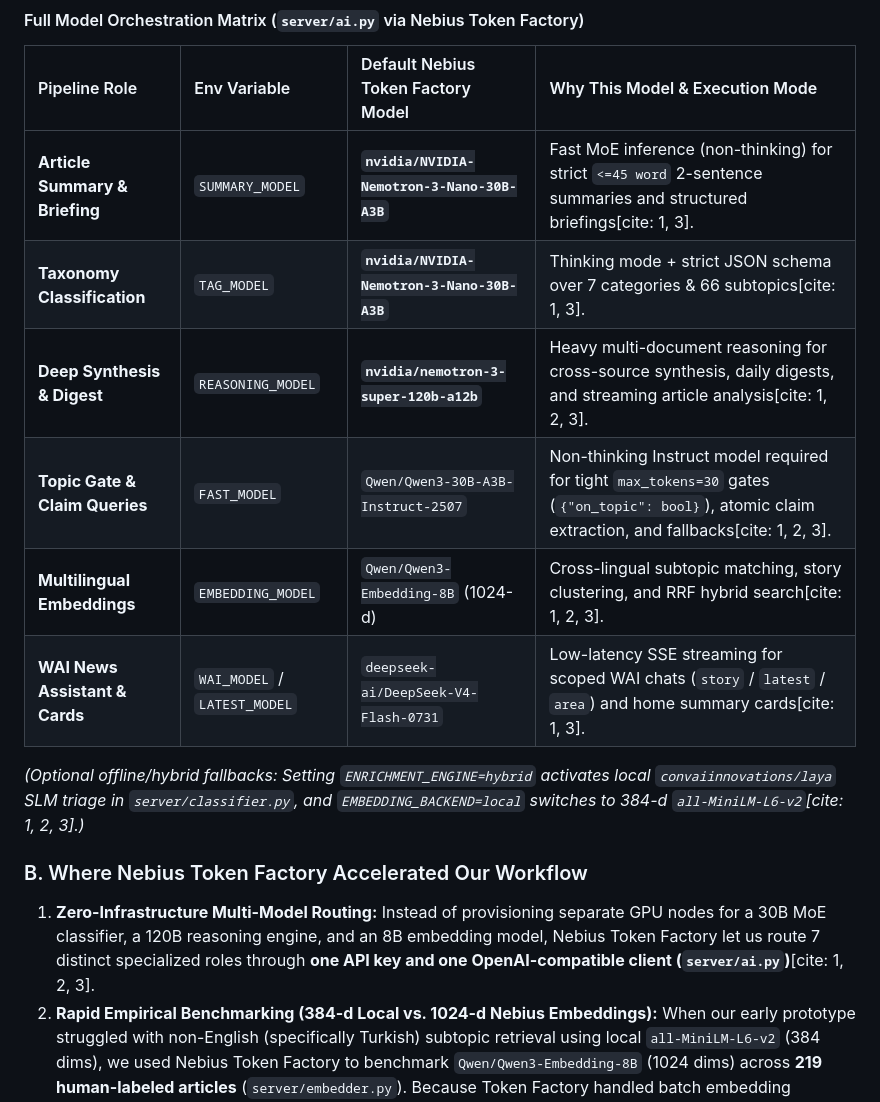
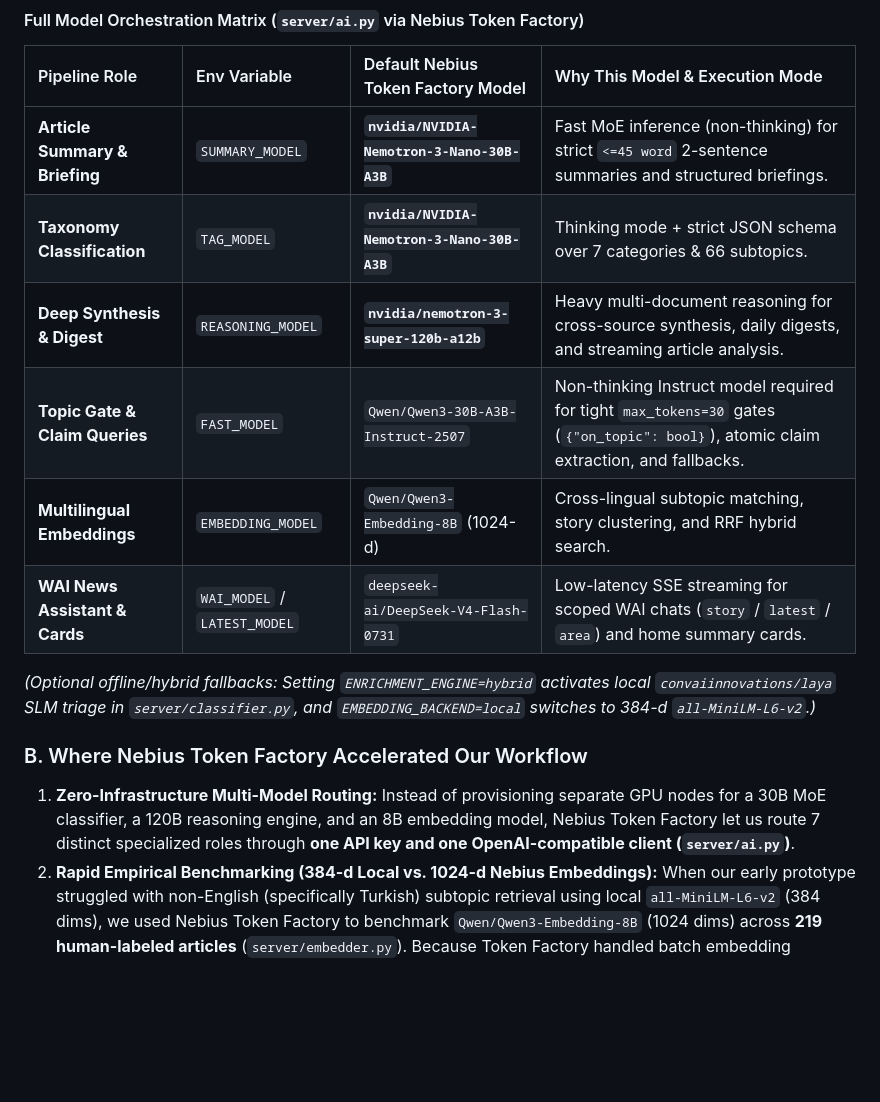
Before and after one commit to WeOwnVision/WeOwnFeed, a Markdown page: README.md, the part around one of its changes. GitHub-like rendering; blank space fills up the shorter version.

```diff
--- a/README.md
+++ b/README.md
@@ -53,17 +53,17 @@ All inference runs through a single unified OpenAI-compatible client (`server/ai
 
 | Pipeline Role | Env Variable | Default Nebius Token Factory Model | Why This Model & Execution Mode |
 | :--- | :--- | :--- | :--- |
-| **Article Summary & Briefing** | `SUMMARY_MODEL` | **`nvidia/NVIDIA-Nemotron-3-Nano-30B-A3B`** | Fast MoE inference (non-thinking) for strict `<=45 word` 2-sentence summaries and structured briefings[cite: 1, 3]. |
-| **Taxonomy Classification** | `TAG_MODEL` | **`nvidia/NVIDIA-Nemotron-3-Nano-30B-A3B`** | Thinking mode + strict JSON schema over 7 categories & 66 subtopics[cite: 1, 3]. |
-| **Deep Synthesis & Digest** | `REASONING_MODEL` | **`nvidia/nemotron-3-super-120b-a12b`** | Heavy multi-document reasoning for cross-source synthesis, daily digests, and streaming article analysis[cite: 1, 2, 3]. |
-| **Topic Gate & Claim Queries** | `FAST_MODEL` | `Qwen/Qwen3-30B-A3B-Instruct-2507` | Non-thinking Instruct model required for tight `max_tokens=30` gates (`{"on_topic": bool}`), atomic claim extraction, and fallbacks[cite: 1, 2, 3]. |
-| **Multilingual Embeddings** | `EMBEDDING_MODEL` | `Qwen/Qwen3-Embedding-8B` (1024-d) | Cross-lingual subtopic matching, story clustering, and RRF hybrid search[cite: 1, 2, 3]. |
-| **WAI News Assistant & Cards** | `WAI_MODEL` / `LATEST_MODEL` | `deepseek-ai/DeepSeek-V4-Flash-0731` | Low-latency SSE streaming for scoped WAI chats (`story` / `latest` / `area`) and home summary cards[cite: 1, 3]. |
+| **Article Summary & Briefing** | `SUMMARY_MODEL` | **`nvidia/NVIDIA-Nemotron-3-Nano-30B-A3B`** | Fast MoE inference (non-thinking) for strict `<=45 word` 2-sentence summaries and structured briefings. |
+| **Taxonomy Classification** | `TAG_MODEL` | **`nvidia/NVIDIA-Nemotron-3-Nano-30B-A3B`** | Thinking mode + strict JSON schema over 7 categories & 66 subtopics. |
+| **Deep Synthesis & Digest** | `REASONING_MODEL` | **`nvidia/nemotron-3-super-120b-a12b`** | Heavy multi-document reasoning for cross-source synthesis, daily digests, and streaming article analysis. |
+| **Topic Gate & Claim Queries** | `FAST_MODEL` | `Qwen/Qwen3-30B-A3B-Instruct-2507` | Non-thinking Instruct model required for tight `max_tokens=30` gates (`{"on_topic": bool}`), atomic claim extraction, and fallbacks. |
+| **Multilingual Embeddings** | `EMBEDDING_MODEL` | `Qwen/Qwen3-Embedding-8B` (1024-d) | Cross-lingual subtopic matching, story clustering, and RRF hybrid search. |
+| **WAI News Assistant & Cards** | `WAI_MODEL` / `LATEST_MODEL` | `deepseek-ai/DeepSeek-V4-Flash-0731` | Low-latency SSE streaming for scoped WAI chats (`story` / `latest` / `area`) and home summary cards. |
 
-*(Optional offline/hybrid fallbacks: Setting `ENRICHMENT_ENGINE=hybrid` activates local `convaiinnovations/laya` SLM triage in `server/classifier.py`, and `EMBEDDING_BACKEND=local` switches to 384-d `all-MiniLM-L6-v2`[cite: 1, 2, 3].)*
+*(Optional offline/hybrid fallbacks: Setting `ENRICHMENT_ENGINE=hybrid` activates local `convaiinnovations/laya` SLM triage in `server/classifier.py`, and `EMBEDDING_BACKEND=local` switches to 384-d `all-MiniLM-L6-v2`.)*
 
 ### B. Where Nebius Token Factory Accelerated Our Workflow
-1. **Zero-Infrastructure Multi-Model Routing:** Instead of provisioning separate GPU nodes for a 30B MoE classifier, a 120B reasoning engine, and an 8B embedding model, Nebius Token Factory let us route 7 distinct specialized roles through **one API key and one OpenAI-compatible client (`server/ai.py`)**[cite: 1, 2, 3].
+1. **Zero-Infrastructure Multi-Model Routing:** Instead of provisioning separate GPU nodes for a 30B MoE classifier, a 120B reasoning engine, and an 8B embedding model, Nebius Token Factory let us route 7 distinct specialized roles through **one API key and one OpenAI-compatible client (`server/ai.py`)**.
 2. **Rapid Empirical Benchmarking (384-d Local vs. 1024-d Nebius Embeddings):** When our early prototype struggled with non-English (specifically Turkish) subtopic retrieval using local `all-MiniLM-L6-v2` (384 dims), we used Nebius Token Factory to benchmark `Qwen/Qwen3-Embedding-8B` (1024 dims) across **219 human-labeled articles** (`server/embedder.py`). Because Token Factory handled batch embedding throughput effortlessly, we validated and migrated our entire `pgvector` schema (`migrate_embeddings.py --rebuild`) in hours:
 
 | Embedding Model & Backend | Vector Dims | Overall AUC (219 Articles) | Overall Precision@5 | Multilingual (TR) AUC | Multilingual (TR) Precision@5 |
```
Also changed, not shown: other parts of README.md (+24 -20 lines).
